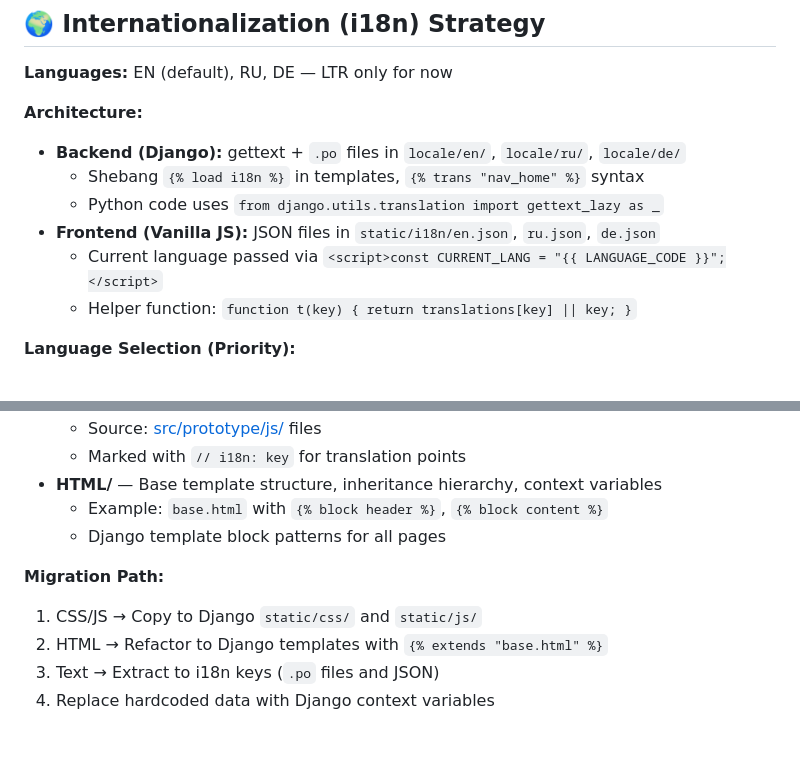
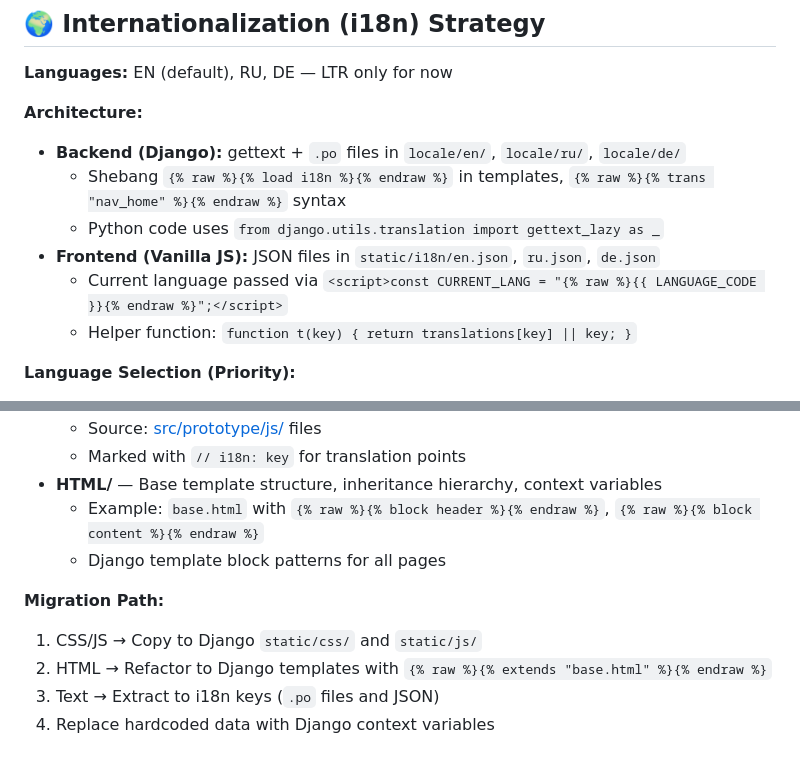
Before and after one commit to CodexDLC/codex-portfolio, a Markdown page: .github/copilot-instructions.md, 2 parts joined by grey strips. Drawn GitHub-style.

Commit message:
docs: fastfix

```diff
--- a/.github/copilot-instructions.md
+++ b/.github/copilot-instructions.md
@@ -389,10 +389,10 @@ All docs follow **Hub-and-Leaf model**:
 
 **Architecture:**
 - **Backend (Django):** gettext + `.po` files in `locale/en/`, `locale/ru/`, `locale/de/`
-  - Shebang `{% load i18n %}` in templates, `{% trans "nav_home" %}` syntax
+  - Shebang `{% raw %}{% load i18n %}{% endraw %}` in templates, `{% raw %}{% trans "nav_home" %}{% endraw %}` syntax
   - Python code uses `from django.utils.translation import gettext_lazy as _`
 - **Frontend (Vanilla JS):** JSON files in `static/i18n/en.json`, `ru.json`, `de.json`
-  - Current language passed via `<script>const CURRENT_LANG = "{{ LANGUAGE_CODE }}";</script>`
+  - Current language passed via `<script>const CURRENT_LANG = "{% raw %}{{ LANGUAGE_CODE }}{% endraw %}";</script>`
   - Helper function: `function t(key) { return translations[key] || key; }`
 
 **Language Selection (Priority):**
@@ -424,11 +424,11 @@ All docs follow **Hub-and-Leaf model**:
   - Source: [src/prototype/js/](src/prototype/js/) files
   - Marked with `// i18n: key` for translation points
 - **HTML/** — Base template structure, inheritance hierarchy, context variables
-  - Example: `base.html` with `{% block header %}`, `{% block content %}`
+  - Example: `base.html` with `{% raw %}{% block header %}{% endraw %}`, `{% raw %}{% block content %}{% endraw %}`
   - Django template block patterns for all pages
 
 **Migration Path:**
 1. CSS/JS → Copy to Django `static/css/` and `static/js/`
-2. HTML → Refactor to Django templates with `{% extends "base.html" %}`
+2. HTML → Refactor to Django templates with `{% raw %}{% extends "base.html" %}{% endraw %}`
 3. Text → Extract to i18n keys (`.po` files and JSON)
 4. Replace hardcoded data with Django context variables
```
Also changed, not shown: 2 other files.
